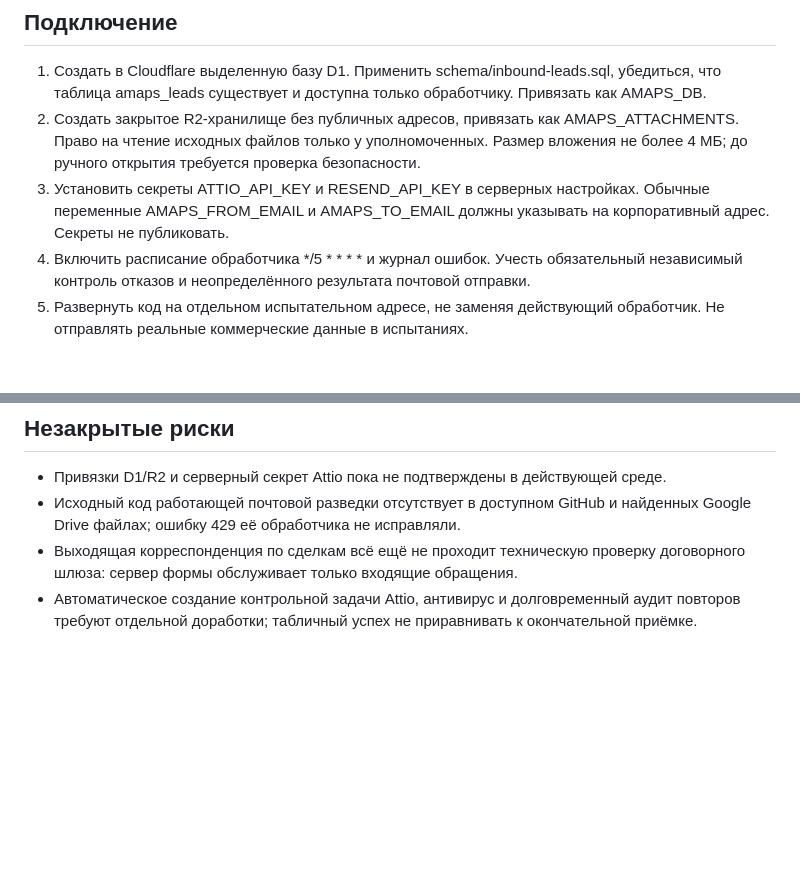
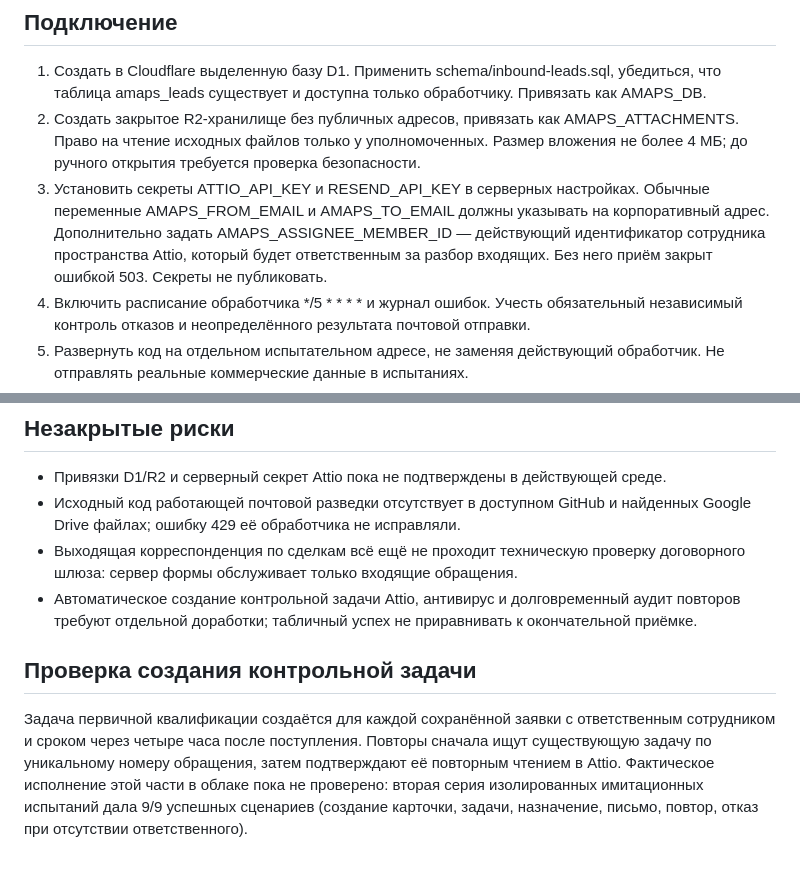
Before and after one commit to alexap2002-rgb/amaps-pro-site, a Markdown page: CLOUDFLARE_FORM_SETUP.md, 2 parts joined by grey strips. GitHub-like rendering; blank space fills up the shorter version.

Commit message:
Документировать назначение задачи и контроль её существования

```diff
--- a/CLOUDFLARE_FORM_SETUP.md
+++ b/CLOUDFLARE_FORM_SETUP.md
@@ -9,7 +9,7 @@
 ## Подключение
 1. Создать в Cloudflare выделенную базу D1. Применить schema/inbound-leads.sql, убедиться, что таблица amaps_leads существует и доступна только обработчику. Привязать как AMAPS_DB.
 2. Создать закрытое R2-хранилище без публичных адресов, привязать как AMAPS_ATTACHMENTS. Право на чтение исходных файлов только у уполномоченных. Размер вложения не более 4 МБ; до ручного открытия требуется проверка безопасности.
-3. Установить секреты ATTIO_API_KEY и RESEND_API_KEY в серверных настройках. Обычные переменные AMAPS_FROM_EMAIL и AMAPS_TO_EMAIL должны указывать на корпоративный адрес. Секреты не публиковать.
+3. Установить секреты ATTIO_API_KEY и RESEND_API_KEY в серверных настройках. Обычные переменные AMAPS_FROM_EMAIL и AMAPS_TO_EMAIL должны указывать на корпоративный адрес. Дополнительно задать AMAPS_ASSIGNEE_MEMBER_ID — действующий идентификатор сотрудника пространства Attio, который будет ответственным за разбор входящих. Без него приём закрыт ошибкой 503. Секреты не публиковать.
 4. Включить расписание обработчика */5 * * * * и журнал ошибок. Учесть обязательный независимый контроль отказов и неопределённого результата почтовой отправки.
 5. Развернуть код на отдельном испытательном адресе, не заменяя действующий обработчик. Не отправлять реальные коммерческие данные в испытаниях.
 6. Испытать обе категории обращений, сохранение оригинала, файл допустимого типа, предел размера, запрет чужого источника, повтор и подмену номера, отказ базы, недоступность Attio, ошибку почты 429, обрыв после отправки.
@@ -22,3 +22,6 @@
 - Исходный код работающей почтовой разведки отсутствует в доступном GitHub и найденных Google Drive файлах; ошибку 429 её обработчика не исправляли.
 - Выходящая корреспонденция по сделкам всё ещё не проходит техническую проверку договорного шлюза: сервер формы обслуживает только входящие обращения.
 - Автоматическое создание контрольной задачи Attio, антивирус и долговременный аудит повторов требуют отдельной доработки; табличный успех не приравнивать к окончательной приёмке.
+
+## Проверка создания контрольной задачи
+Задача первичной квалификации создаётся для каждой сохранённой заявки с ответственным сотрудником и сроком через четыре часа после поступления. Повторы сначала ищут существующую задачу по уникальному номеру обращения, затем подтверждают её повторным чтением в Attio. Фактическое исполнение этой части в облаке пока не проверено: вторая серия изолированных имитационных испытаний дала 9/9 успешных сценариев (создание карточки, задачи, назначение, письмо, повтор, отказ при отсутствии ответственного).
```
